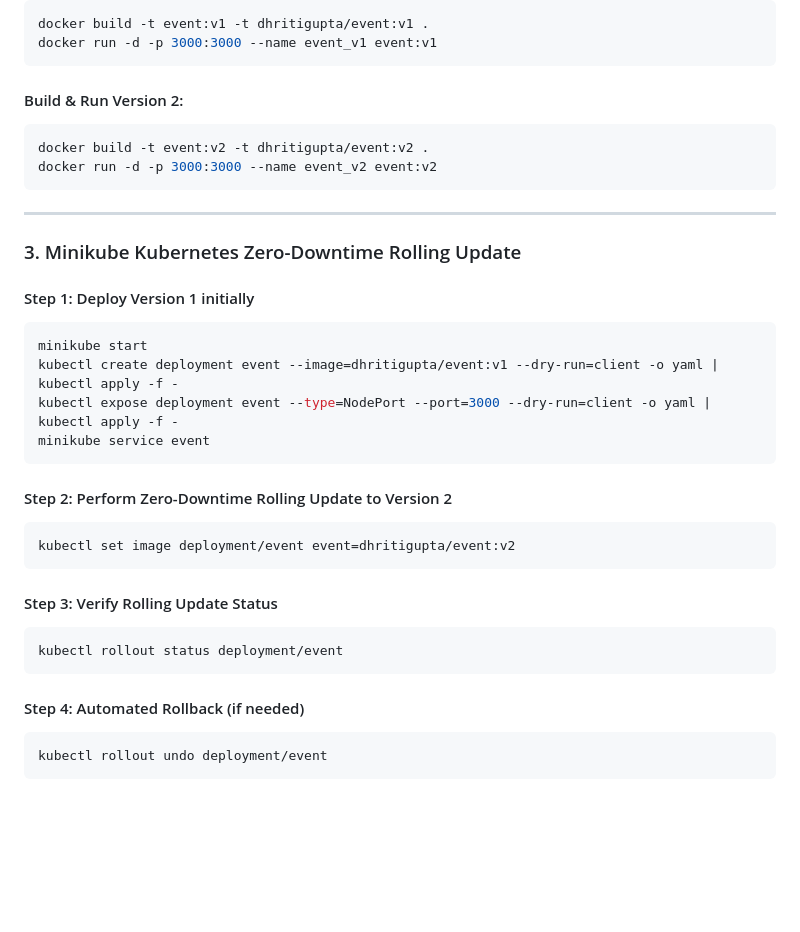
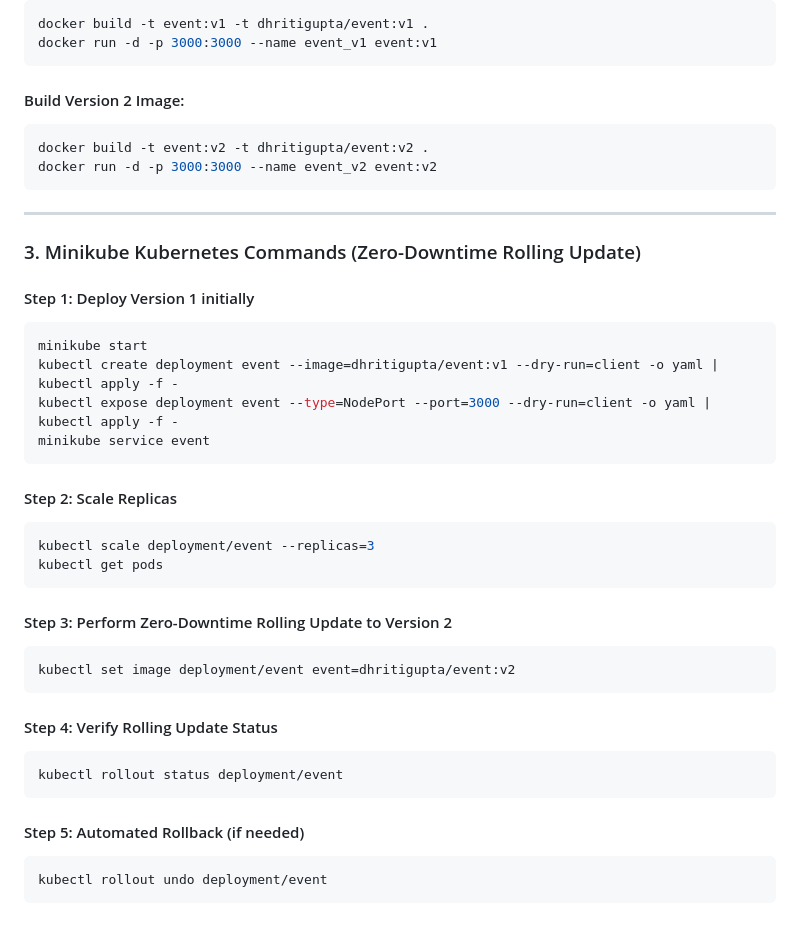
Before and after one commit to dhritigupta-1/Smart-Event-Management-Portal, a Markdown page: README.md, the part around one of its changes. Drawn GitHub-style; blank space fills up the shorter version.

````diff
--- a/README.md
+++ b/README.md
@@ -53,7 +62,7 @@ docker build -t event:v1 -t dhritigupta/event:v1 .
 docker run -d -p 3000:3000 --name event_v1 event:v1
 ```
 
-#### Build & Run Version 2:
+#### Build Version 2 Image:
 ```bash
 docker build -t event:v2 -t dhritigupta/event:v2 .
 docker run -d -p 3000:3000 --name event_v2 event:v2
@@ -61,7 +70,7 @@ docker run -d -p 3000:3000 --name event_v2 event:v2
 
 ---
 
-### 3. Minikube Kubernetes Zero-Downtime Rolling Update
+### 3. Minikube Kubernetes Commands (Zero-Downtime Rolling Update)
 
 #### Step 1: Deploy Version 1 initially
 ```bash
@@ -71,17 +80,23 @@ kubectl expose deployment event --type=NodePort --port=3000 --dry-run=client -o
 minikube service event
 ```
 
-#### Step 2: Perform Zero-Downtime Rolling Update to Version 2
+#### Step 2: Scale Replicas
+```bash
+kubectl scale deployment/event --replicas=3
+kubectl get pods
+```
+
+#### Step 3: Perform Zero-Downtime Rolling Update to Version 2
 ```bash
 kubectl set image deployment/event event=dhritigupta/event:v2
 ```
 
-#### Step 3: Verify Rolling Update Status
+#### Step 4: Verify Rolling Update Status
 ```bash
 kubectl rollout status deployment/event
 ```
 
-#### Step 4: Automated Rollback (if needed)
+#### Step 5: Automated Rollback (if needed)
 ```bash
 kubectl rollout undo deployment/event
 ```
````
Also changed, not shown: other parts of README.md (+28 -19 lines).
